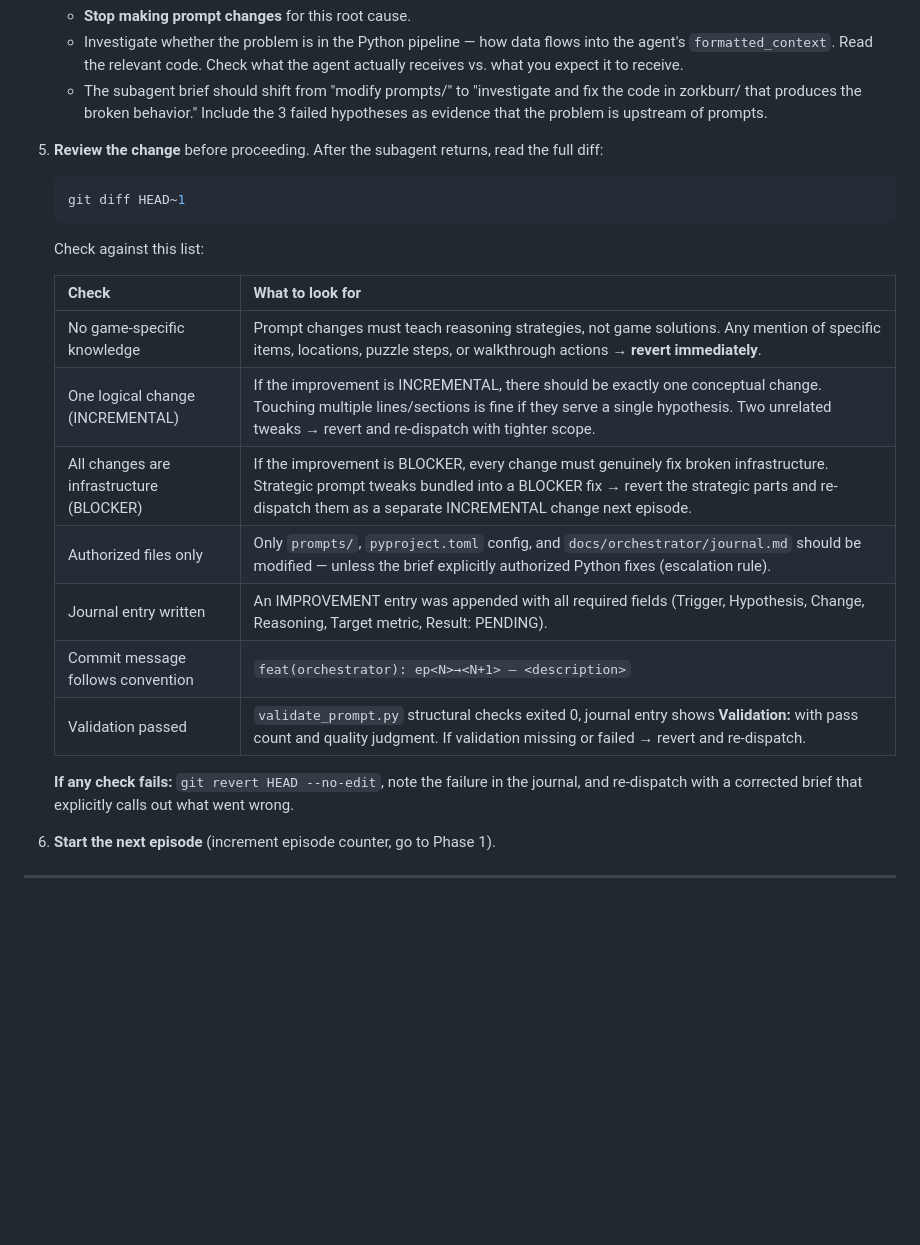
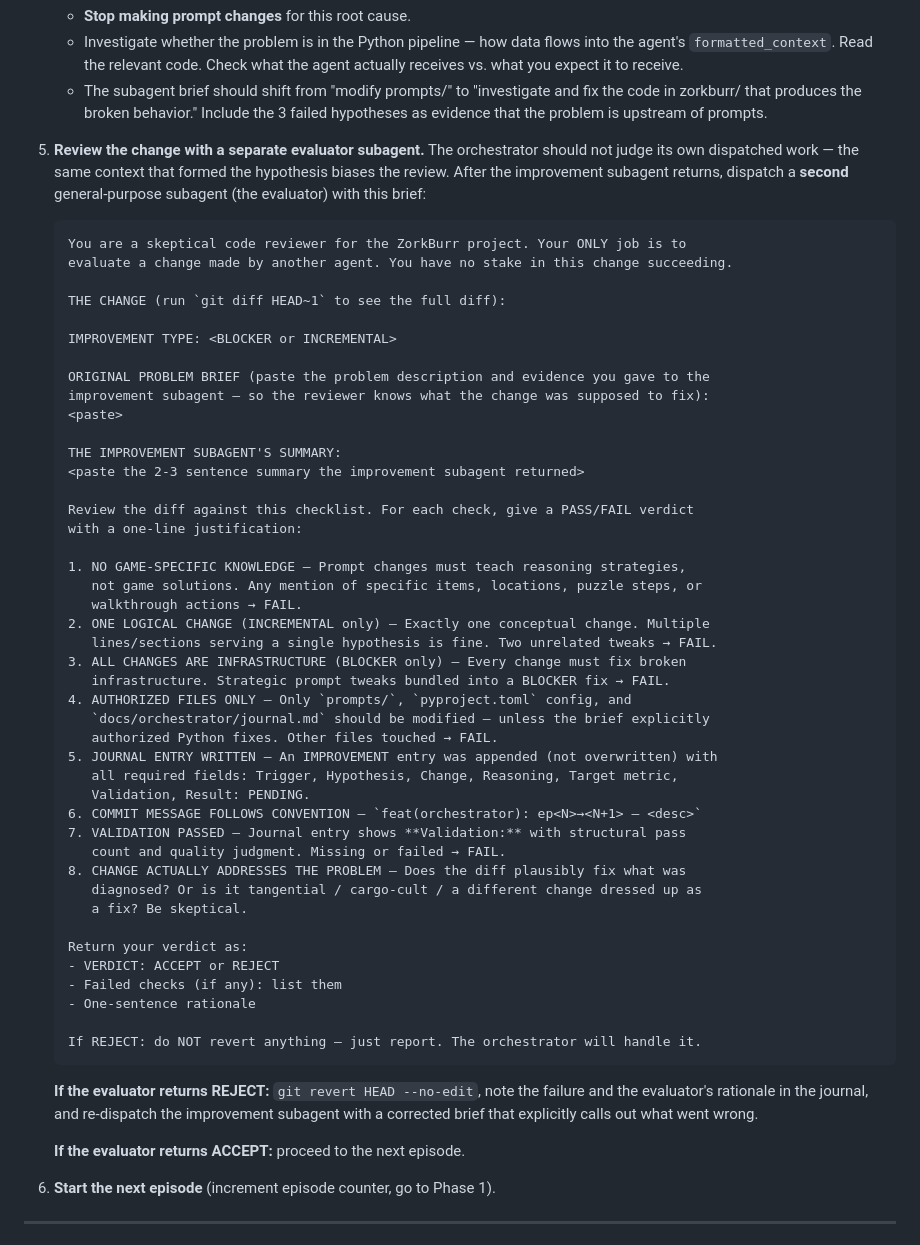
Before and after one commit to stickystyle/ZorkGPT2, a Markdown page: .claude/commands/zork-orchestrator.md, the part around the change. Rendered like a GitHub page; blank space fills up the shorter version.

Commit message:
feat(orchestrator): replace self-review with independent evaluator subagent
Inspired by Anthropic's harness design article: agents that judge their own
work exhibit self-evaluation bias. The orchestrator now dispatches a separate
skeptical reviewer subagent instead of reviewing improvement diffs itself.

Co-Authored-By: Claude Opus 4.6 (1M context) <noreply@anthropic.com>

````diff
--- a/.claude/commands/zork-orchestrator.md
+++ b/.claude/commands/zork-orchestrator.md
@@ -610,25 +610,57 @@ When an improvement is needed:
      code in zorkburr/ that produces the broken behavior." Include the 3 failed hypotheses
      as evidence that the problem is upstream of prompts.
 
-5. **Review the change** before proceeding. After the subagent returns, read the full diff:
+5. **Review the change with a separate evaluator subagent.** The orchestrator should not judge its own dispatched work — the same context that formed the hypothesis biases the review. After the improvement subagent returns, dispatch a **second** general-purpose subagent (the evaluator) with this brief:
 
-   ```bash
-   git diff HEAD~1
+   ```
+   You are a skeptical code reviewer for the ZorkBurr project. Your ONLY job is to
+   evaluate a change made by another agent. You have no stake in this change succeeding.
+
+   THE CHANGE (run `git diff HEAD~1` to see the full diff):
+
+   IMPROVEMENT TYPE: <BLOCKER or INCREMENTAL>
+
+   ORIGINAL PROBLEM BRIEF (paste the problem description and evidence you gave to the
+   improvement subagent — so the reviewer knows what the change was supposed to fix):
+   <paste>
+
+   THE IMPROVEMENT SUBAGENT'S SUMMARY:
+   <paste the 2-3 sentence summary the improvement subagent returned>
+
+   Review the diff against this checklist. For each check, give a PASS/FAIL verdict
+   with a one-line justification:
+
+   1. NO GAME-SPECIFIC KNOWLEDGE — Prompt changes must teach reasoning strategies,
+      not game solutions. Any mention of specific items, locations, puzzle steps, or
+      walkthrough actions → FAIL.
+   2. ONE LOGICAL CHANGE (INCREMENTAL only) — Exactly one conceptual change. Multiple
+      lines/sections serving a single hypothesis is fine. Two unrelated tweaks → FAIL.
+   3. ALL CHANGES ARE INFRASTRUCTURE (BLOCKER only) — Every change must fix broken
+      infrastructure. Strategic prompt tweaks bundled into a BLOCKER fix → FAIL.
+   4. AUTHORIZED FILES ONLY — Only `prompts/`, `pyproject.toml` config, and
+      `docs/orchestrator/journal.md` should be modified — unless the brief explicitly
+      authorized Python fixes. Other files touched → FAIL.
+   5. JOURNAL ENTRY WRITTEN — An IMPROVEMENT entry was appended (not overwritten) with
+      all required fields: Trigger, Hypothesis, Change, Reasoning, Target metric,
+      Validation, Result: PENDING.
+   6. COMMIT MESSAGE FOLLOWS CONVENTION — `feat(orchestrator): ep<N>→<N+1> — <desc>`
+   7. VALIDATION PASSED — Journal entry shows **Validation:** with structural pass
+      count and quality judgment. Missing or failed → FAIL.
+   8. CHANGE ACTUALLY ADDRESSES THE PROBLEM — Does the diff plausibly fix what was
+      diagnosed? Or is it tangential / cargo-cult / a different change dressed up as
+      a fix? Be skeptical.
+
+   Return your verdict as:
+   - VERDICT: ACCEPT or REJECT
+   - Failed checks (if any): list them
+   - One-sentence rationale
+
+   If REJECT: do NOT revert anything — just report. The orchestrator will handle it.
    ```
 
-   Check against this list:
+   **If the evaluator returns REJECT:** `git revert HEAD --no-edit`, note the failure and the evaluator's rationale in the journal, and re-dispatch the improvement subagent with a corrected brief that explicitly calls out what went wrong.
 
-   | Check | What to look for |
-   |-------|-----------------|
-   | No game-specific knowledge | Prompt changes must teach reasoning strategies, not game solutions. Any mention of specific items, locations, puzzle steps, or walkthrough actions → **revert immediately**. |
-   | One logical change (INCREMENTAL) | If the improvement is INCREMENTAL, there should be exactly one conceptual change. Touching multiple lines/sections is fine if they serve a single hypothesis. Two unrelated tweaks → revert and re-dispatch with tighter scope. |
-   | All changes are infrastructure (BLOCKER) | If the improvement is BLOCKER, every change must genuinely fix broken infrastructure. Strategic prompt tweaks bundled into a BLOCKER fix → revert the strategic parts and re-dispatch them as a separate INCREMENTAL change next episode. |
-   | Authorized files only | Only `prompts/`, `pyproject.toml` config, and `docs/orchestrator/journal.md` should be modified — unless the brief explicitly authorized Python fixes (escalation rule). |
-   | Journal entry written | An IMPROVEMENT entry was appended with all required fields (Trigger, Hypothesis, Change, Reasoning, Target metric, Result: PENDING). |
-   | Commit message follows convention | `feat(orchestrator): ep<N>→<N+1> — <description>` |
-   | Validation passed | `validate_prompt.py` structural checks exited 0, journal entry shows **Validation:** with pass count and quality judgment. If validation missing or failed → revert and re-dispatch. |
-
-   **If any check fails:** `git revert HEAD --no-edit`, note the failure in the journal, and re-dispatch with a corrected brief that explicitly calls out what went wrong.
+   **If the evaluator returns ACCEPT:** proceed to the next episode.
 
 6. **Start the next episode** (increment episode counter, go to Phase 1).
 
````
